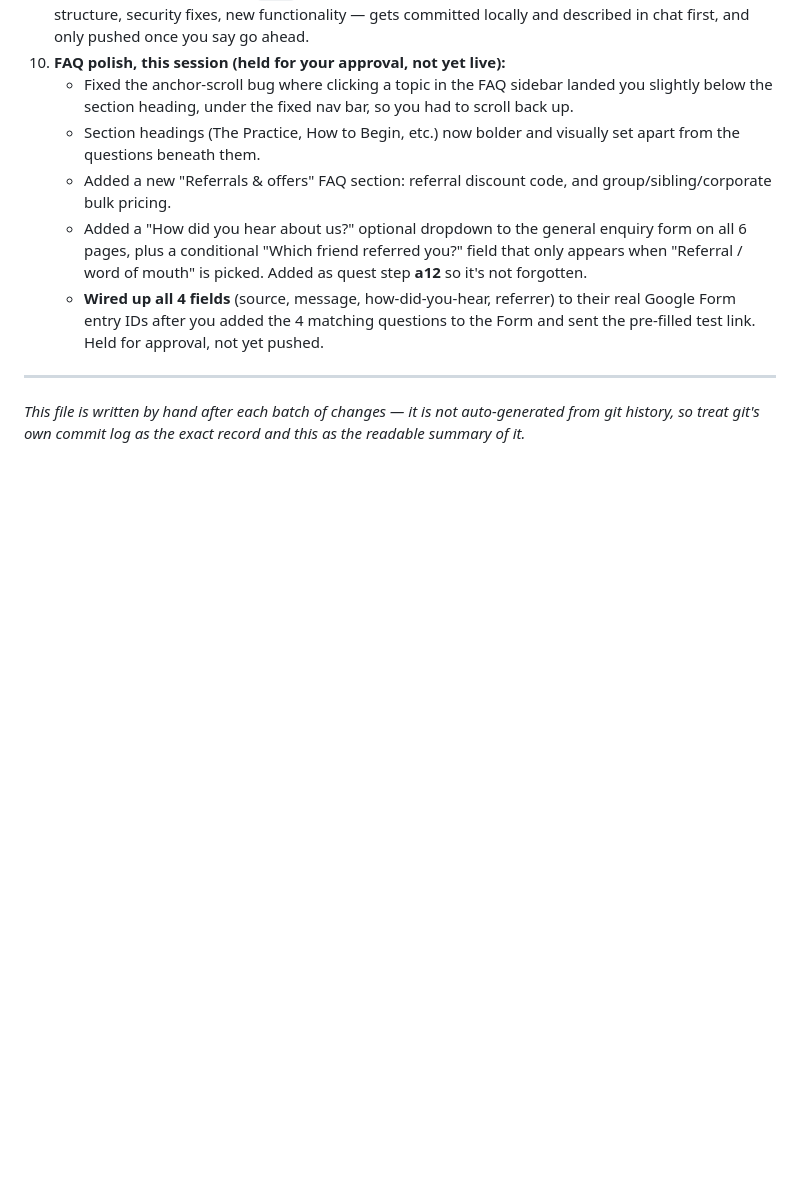
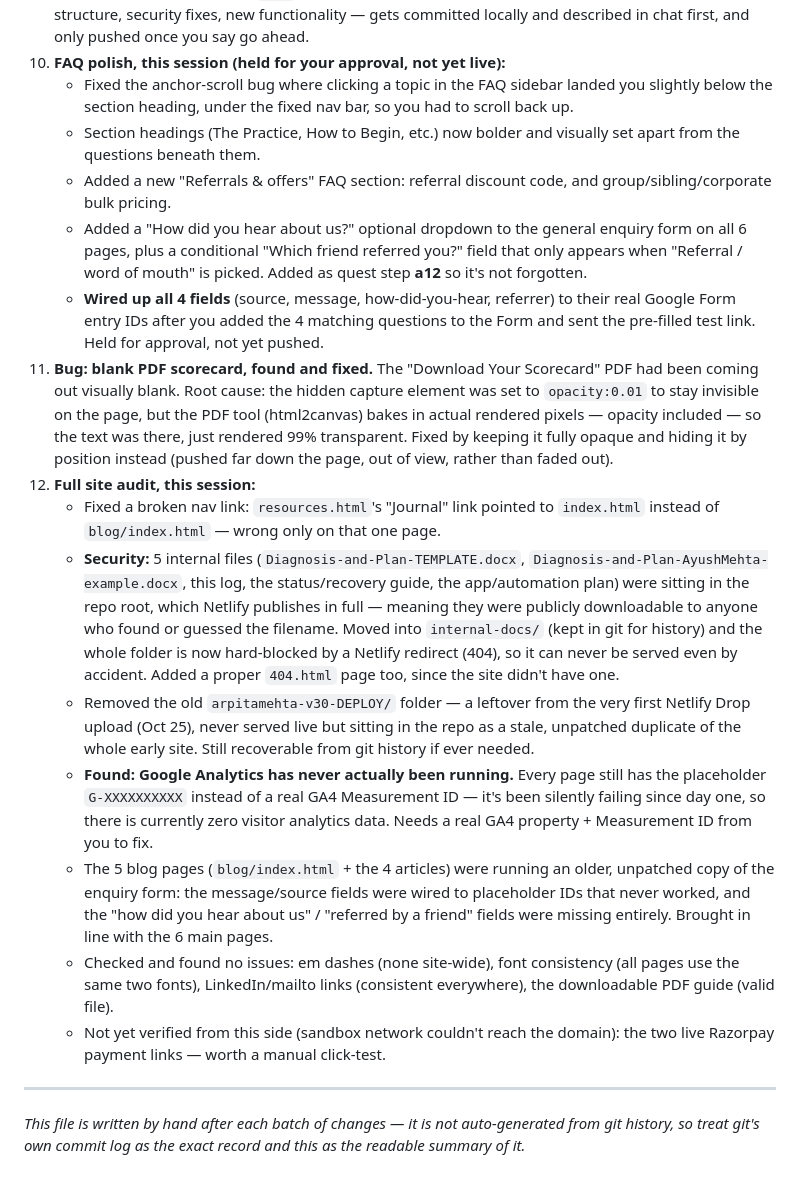
Before and after one commit to presencearpitamehta-dotcom/Website-Presence-AM, a Markdown page: internal-docs/website-log-history.md, the part around the change. GitHub-like rendering; blank space fills up the shorter version.

Commit message:
Log today's audit findings and fixes

```diff
--- a/internal-docs/website-log-history.md
+++ b/internal-docs/website-log-history.md
@@ -30,6 +30,15 @@ A big day. In order:
     - Added a new "Referrals & offers" FAQ section: referral discount code, and group/sibling/corporate bulk pricing.
     - Added a "How did you hear about us?" optional dropdown to the general enquiry form on all 6 pages, plus a conditional "Which friend referred you?" field that only appears when "Referral / word of mouth" is picked. Added as quest step **a12** so it's not forgotten.
     - **Wired up all 4 fields** (source, message, how-did-you-hear, referrer) to their real Google Form entry IDs after you added the 4 matching questions to the Form and sent the pre-filled test link. Held for approval, not yet pushed.
+11. **Bug: blank PDF scorecard, found and fixed.** The "Download Your Scorecard" PDF had been coming out visually blank. Root cause: the hidden capture element was set to `opacity:0.01` to stay invisible on the page, but the PDF tool (html2canvas) bakes in actual rendered pixels — opacity included — so the text was there, just rendered 99% transparent. Fixed by keeping it fully opaque and hiding it by position instead (pushed far down the page, out of view, rather than faded out).
+12. **Full site audit, this session:**
+    - Fixed a broken nav link: `resources.html`'s "Journal" link pointed to `index.html` instead of `blog/index.html` — wrong only on that one page.
+    - **Security:** 5 internal files (`Diagnosis-and-Plan-TEMPLATE.docx`, `Diagnosis-and-Plan-AyushMehta-example.docx`, this log, the status/recovery guide, the app/automation plan) were sitting in the repo root, which Netlify publishes in full — meaning they were publicly downloadable to anyone who found or guessed the filename. Moved into `internal-docs/` (kept in git for history) and the whole folder is now hard-blocked by a Netlify redirect (404), so it can never be served even by accident. Added a proper `404.html` page too, since the site didn't have one.
+    - Removed the old `arpitamehta-v30-DEPLOY/` folder — a leftover from the very first Netlify Drop upload (Oct 25), never served live but sitting in the repo as a stale, unpatched duplicate of the whole early site. Still recoverable from git history if ever needed.
+    - **Found: Google Analytics has never actually been running.** Every page still has the placeholder `G-XXXXXXXXXX` instead of a real GA4 Measurement ID — it's been silently failing since day one, so there is currently zero visitor analytics data. Needs a real GA4 property + Measurement ID from you to fix.
+    - The 5 blog pages (`blog/index.html` + the 4 articles) were running an older, unpatched copy of the enquiry form: the message/source fields were wired to placeholder IDs that never worked, and the "how did you hear about us" / "referred by a friend" fields were missing entirely. Brought in line with the 6 main pages.
+    - Checked and found no issues: em dashes (none site-wide), font consistency (all pages use the same two fonts), LinkedIn/mailto links (consistent everywhere), the downloadable PDF guide (valid file).
+    - Not yet verified from this side (sandbox network couldn't reach the domain): the two live Razorpay payment links — worth a manual click-test.
 
 ---
 
```
